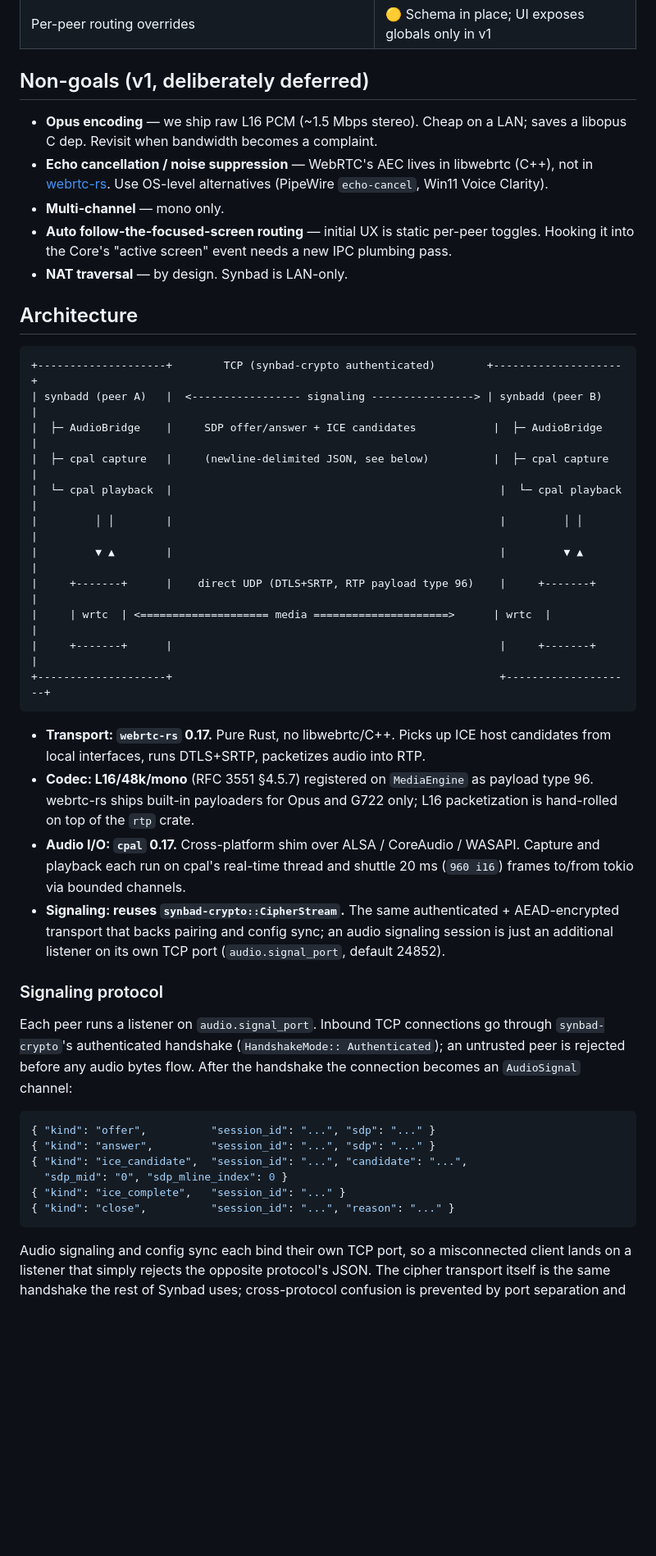
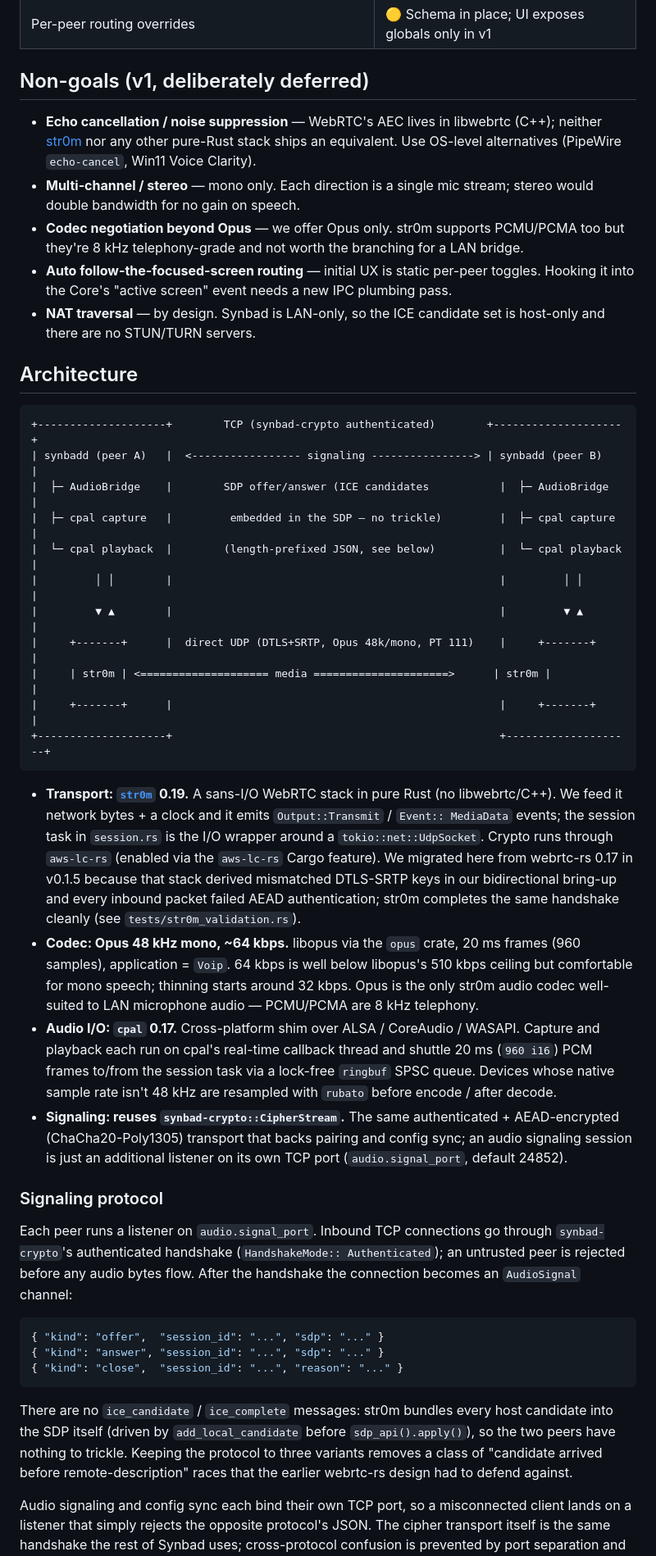
Before and after one commit to krazyjakee/Synbad, a Markdown page: docs/AUDIO.md, the part around one of its changes. Shown at 82% size. Drawn GitHub-style; blank space fills up the shorter version.

Commit message:
Docs: refresh AUDIO.md for str0m + Opus audio bridge (#47)
The doc still described the v0.1.4 webrtc-rs 0.17 + L16 PCM design even
though v0.1.5 (3c88e77) swapped both the transport and the codec. Bring
the architecture diagram, codec/transport bullets, signaling protocol,
non-goals, "why no STUN/TURN", and implementation map in line with what
ships today: str0m 0.19 (sans-I/O, aws-lc-rs crypto) carrying Opus 48
kHz mono at ~64 kbps, with SDP-embedded ICE host candidates and no
trickle messages.

Co-authored-by: Claude Opus 4.7 (1M context) <noreply@anthropic.com>

````diff
--- a/docs/AUDIO.md
+++ b/docs/AUDIO.md
@@ -26,46 +26,63 @@ Core wire protocol. Toggling it doesn't disturb input sharing.
 
 ## Non-goals (v1, deliberately deferred)
 
-- **Opus encoding** — we ship raw L16 PCM (~1.5 Mbps stereo). Cheap on a
-  LAN; saves a libopus C dep. Revisit when bandwidth becomes a complaint.
 - **Echo cancellation / noise suppression** — WebRTC's AEC lives in
-  libwebrtc (C++), not in [webrtc-rs](https://github.com/webrtc-rs/webrtc).
-  Use OS-level alternatives (PipeWire `echo-cancel`, Win11 Voice Clarity).
-- **Multi-channel** — mono only.
+  libwebrtc (C++); neither [str0m](https://github.com/algesten/str0m) nor
+  any other pure-Rust stack ships an equivalent. Use OS-level alternatives
+  (PipeWire `echo-cancel`, Win11 Voice Clarity).
+- **Multi-channel / stereo** — mono only. Each direction is a single mic
+  stream; stereo would double bandwidth for no gain on speech.
+- **Codec negotiation beyond Opus** — we offer Opus only. str0m supports
+  PCMU/PCMA too but they're 8 kHz telephony-grade and not worth the
+  branching for a LAN bridge.
 - **Auto follow-the-focused-screen routing** — initial UX is static
   per-peer toggles. Hooking it into the Core's "active screen" event needs
   a new IPC plumbing pass.
-- **NAT traversal** — by design. Synbad is LAN-only.
+- **NAT traversal** — by design. Synbad is LAN-only, so the ICE candidate
+  set is host-only and there are no STUN/TURN servers.
 
 ## Architecture
 
 ```
 +--------------------+        TCP (synbad-crypto authenticated)        +--------------------+
 | synbadd (peer A)   |  <----------------- signaling ----------------> | synbadd (peer B)   |
-|  ├─ AudioBridge    |     SDP offer/answer + ICE candidates            |  ├─ AudioBridge    |
-|  ├─ cpal capture   |     (newline-delimited JSON, see below)          |  ├─ cpal capture   |
-|  └─ cpal playback  |                                                   |  └─ cpal playback  |
+|  ├─ AudioBridge    |        SDP offer/answer (ICE candidates           |  ├─ AudioBridge    |
+|  ├─ cpal capture   |         embedded in the SDP — no trickle)         |  ├─ cpal capture   |
+|  └─ cpal playback  |        (length-prefixed JSON, see below)          |  └─ cpal playback  |
 |         │ │        |                                                   |         │ │        |
 |         ▼ ▲        |                                                   |         ▼ ▲        |
-|     +-------+      |    direct UDP (DTLS+SRTP, RTP payload type 96)    |     +-------+      |
-|     | wrtc  | <==================== media =====================>      | wrtc  |             |
+|     +-------+      |  direct UDP (DTLS+SRTP, Opus 48k/mono, PT 111)    |     +-------+      |
+|     | str0m | <==================== media =====================>      | str0m |             |
 |     +-------+      |                                                   |     +-------+      |
 +--------------------+                                                   +--------------------+
 ```
 
-- **Transport: `webrtc-rs` 0.17.** Pure Rust, no libwebrtc/C++. Picks up
-  ICE host candidates from local interfaces, runs DTLS+SRTP, packetizes
-  audio into RTP.
-- **Codec: L16/48k/mono** (RFC 3551 §4.5.7) registered on `MediaEngine`
-  as payload type 96. webrtc-rs ships built-in payloaders for Opus and
-  G722 only; L16 packetization is hand-rolled on top of the `rtp` crate.
+- **Transport: [`str0m`](https://github.com/algesten/str0m) 0.19.** A
+  sans-I/O WebRTC stack in pure Rust (no libwebrtc/C++). We feed it
+  network bytes + a clock and it emits `Output::Transmit` / `Event::
+  MediaData` events; the session task in `session.rs` is the I/O wrapper
+  around a `tokio::net::UdpSocket`. Crypto runs through `aws-lc-rs`
+  (enabled via the `aws-lc-rs` Cargo feature). We migrated here from
+  webrtc-rs 0.17 in v0.1.5 because that stack derived mismatched
+  DTLS-SRTP keys in our bidirectional bring-up and every inbound packet
+  failed AEAD authentication; str0m completes the same handshake
+  cleanly (see `tests/str0m_validation.rs`).
+- **Codec: Opus 48 kHz mono, ~64 kbps.** libopus via the `opus` crate,
+  20 ms frames (960 samples), application = `Voip`. 64 kbps is well
+  below libopus's 510 kbps ceiling but comfortable for mono speech;
+  thinning starts around 32 kbps. Opus is the only str0m audio codec
+  well-suited to LAN microphone audio — PCMU/PCMA are 8 kHz telephony.
 - **Audio I/O: `cpal` 0.17.** Cross-platform shim over ALSA / CoreAudio /
-  WASAPI. Capture and playback each run on cpal's real-time thread and
-  shuttle 20 ms (`960 i16`) frames to/from tokio via bounded channels.
+  WASAPI. Capture and playback each run on cpal's real-time callback
+  thread and shuttle 20 ms (`960 i16`) PCM frames to/from the session
+  task via a lock-free `ringbuf` SPSC queue. Devices whose native sample
+  rate isn't 48 kHz are resampled with `rubato` before encode / after
+  decode.
 - **Signaling: reuses `synbad-crypto::CipherStream`.** The same
-  authenticated + AEAD-encrypted transport that backs pairing and config
-  sync; an audio signaling session is just an additional listener on its
-  own TCP port (`audio.signal_port`, default 24852).
+  authenticated + AEAD-encrypted (ChaCha20-Poly1305) transport that backs
+  pairing and config sync; an audio signaling session is just an
+  additional listener on its own TCP port (`audio.signal_port`,
+  default 24852).
 
 ### Signaling protocol
 
@@ -75,13 +92,17 @@ Authenticated`); an untrusted peer is rejected before any audio bytes
 flow. After the handshake the connection becomes an `AudioSignal` channel:
 
 ```jsonc
-{ "kind": "offer",          "session_id": "...", "sdp": "..." }
-{ "kind": "answer",         "session_id": "...", "sdp": "..." }
-{ "kind": "ice_candidate",  "session_id": "...", "candidate": "...",
-  "sdp_mid": "0", "sdp_mline_index": 0 }
-{ "kind": "ice_complete",   "session_id": "..." }
-{ "kind": "close",          "session_id": "...", "reason": "..." }
+{ "kind": "offer",  "session_id": "...", "sdp": "..." }
+{ "kind": "answer", "session_id": "...", "sdp": "..." }
+{ "kind": "close",  "session_id": "...", "reason": "..." }
 ```
+
+There are no `ice_candidate` / `ice_complete` messages: str0m bundles
+every host candidate into the SDP itself (driven by
+`add_local_candidate` before `sdp_api().apply()`), so the two peers
+have nothing to trickle. Keeping the protocol to three variants
+removes a class of "candidate arrived before remote-description" races
+that the earlier webrtc-rs design had to defend against.
 
 Audio signaling and config sync each bind their own TCP port, so a
 misconnected client lands on a listener that simply rejects the
````
Also changed, not shown: other parts of docs/AUDIO.md (+10 -8 lines).
